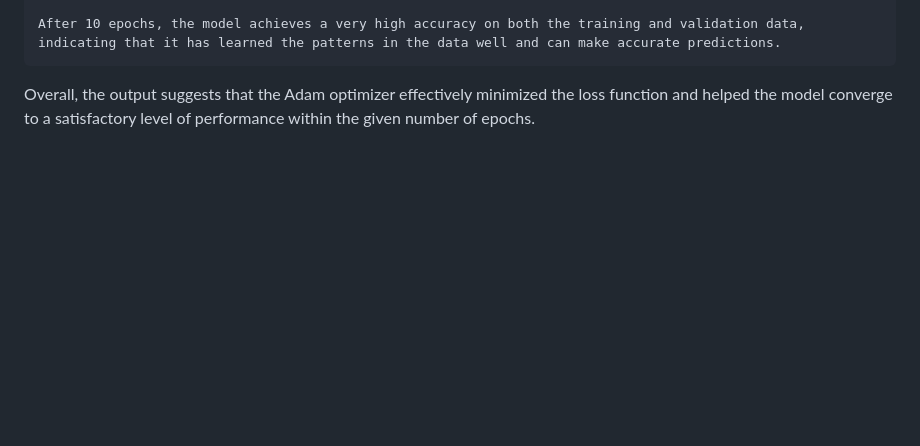
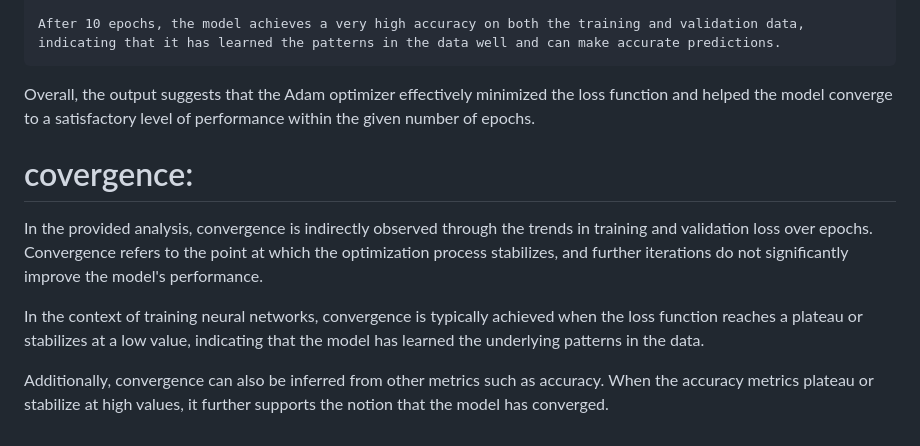
Before and after one commit to Debbatisudheer/Adam-Optimisation, a Markdown page: README.md, the part around the change. Drawn GitHub-style; blank space fills up the shorter version.

```diff
--- a/README.md
+++ b/README.md
@@ -42,3 +42,12 @@ Epoch 10/10
     After 10 epochs, the model achieves a very high accuracy on both the training and validation data, indicating that it has learned the patterns in the data well and can make accurate predictions.
 
 Overall, the output suggests that the Adam optimizer effectively minimized the loss function and helped the model converge to a satisfactory level of performance within the given number of epochs.
+
+covergence:
+=============
+
+In the provided analysis, convergence is indirectly observed through the trends in training and validation loss over epochs. Convergence refers to the point at which the optimization process stabilizes, and further iterations do not significantly improve the model's performance.
+
+In the context of training neural networks, convergence is typically achieved when the loss function reaches a plateau or stabilizes at a low value, indicating that the model has learned the underlying patterns in the data.
+
+Additionally, convergence can also be inferred from other metrics such as accuracy. When the accuracy metrics plateau or stabilize at high values, it further supports the notion that the model has converged.
```
